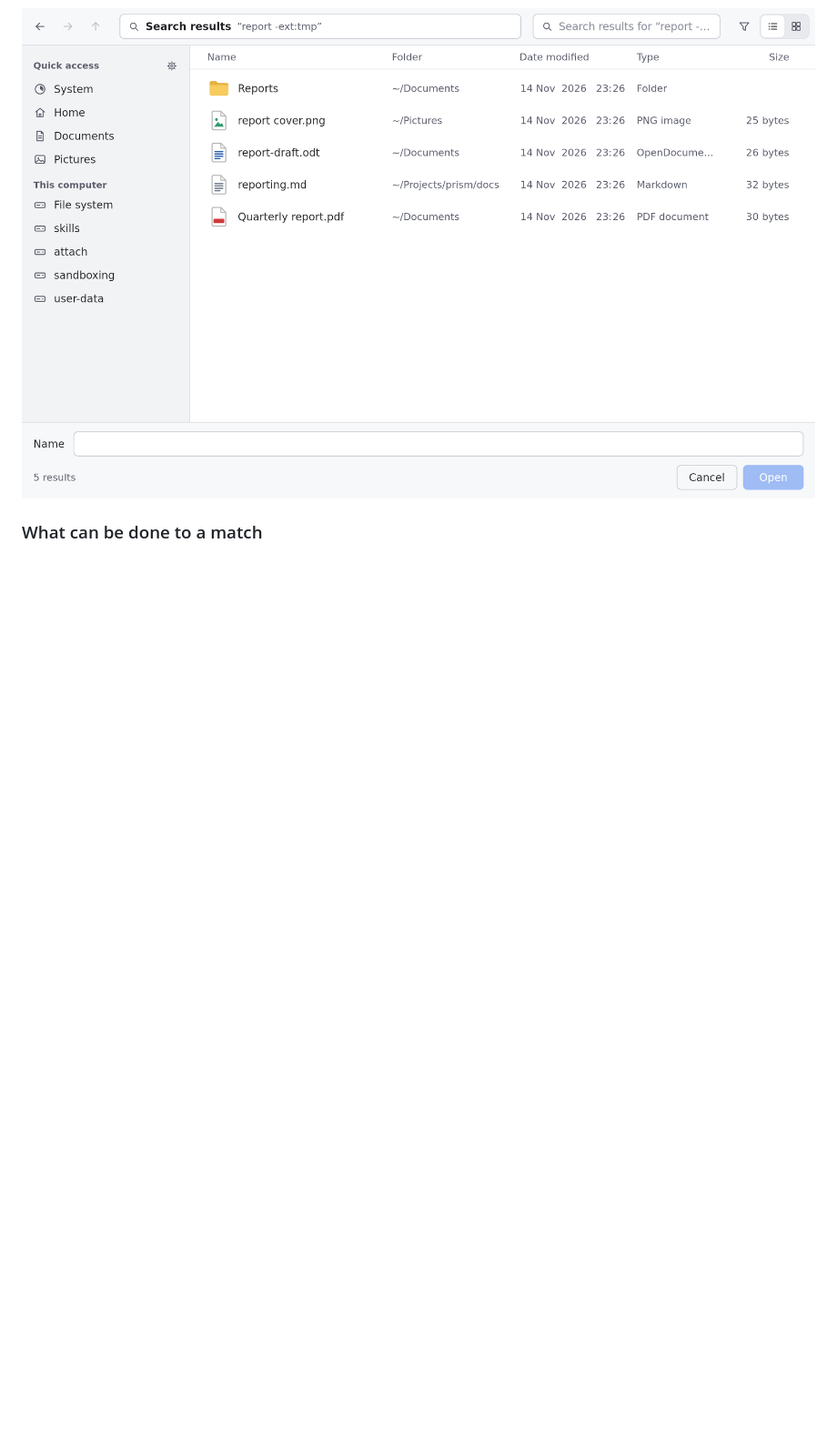
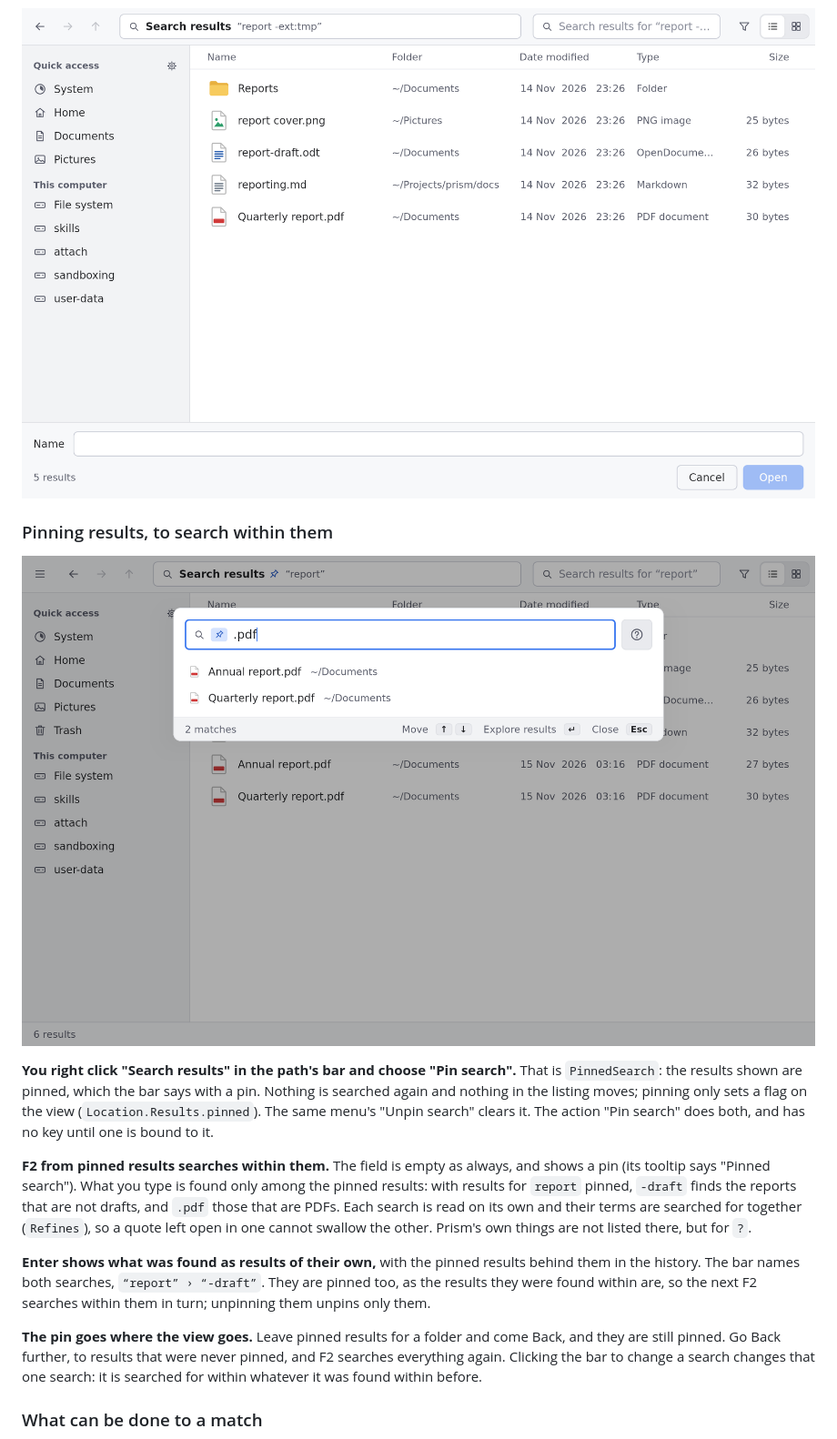
Before and after one commit to avosirenfal/prism, a Markdown page: docs/picker.md, the part around the change. Shown at 91% size. Drawn GitHub-style; pictures changed too: docs/picker-search-pinned.png (added); blank space fills up the shorter version.

```diff
--- a/docs/picker.md
+++ b/docs/picker.md
@@ -488,6 +488,29 @@ keyboard while it is open, so it reads the binding itself.
 
 ![A search's results in the listing](picker-results.png)
 
+### Pinning results, to search within them
+
+![A search within pinned results](picker-search-pinned.png)
+
+**You right click "Search results" in the path's bar and choose "Pin search".** That is `PinnedSearch`: the
+results shown are pinned, which the bar says with a pin. Nothing is searched again and nothing in the listing
+moves; pinning only sets a flag on the view (`Location.Results.pinned`). The same menu's "Unpin search" clears it.
+The action "Pin search" does both, and has no key until one is bound to it.
+
+**F2 from pinned results searches within them.** The field is empty as always, and shows a pin (its tooltip
+says "Pinned search"). What you type is found only among the pinned results: with results for `report` pinned,
+`-draft` finds the reports that are not drafts, and `.pdf` those that are PDFs. Each search is read on its own
+and their terms are searched for together (`Refines`), so a quote left open in one cannot swallow the other.
+Prism's own things are not listed there, but for `?`.
+
+**Enter shows what was found as results of their own,** with the pinned results behind them in the history. The
+bar names both searches, `“report” › “-draft”`. They are pinned too, as the results they were found within are,
+so the next F2 searches within them in turn; unpinning them unpins only them.
+
+**The pin goes where the view goes.** Leave pinned results for a folder and come Back, and they are still pinned.
+Go Back further, to results that were never pinned, and F2 searches everything again. Clicking the bar to change
+a search changes that one search: it is searched for within whatever it was found within before.
+
 ### What can be done to a match
 
 ![A match's actions, in an explorer's search](picker-search-actions.png)
```
Also changed, not shown: docs/explorer-keys.png, 14 other files.
